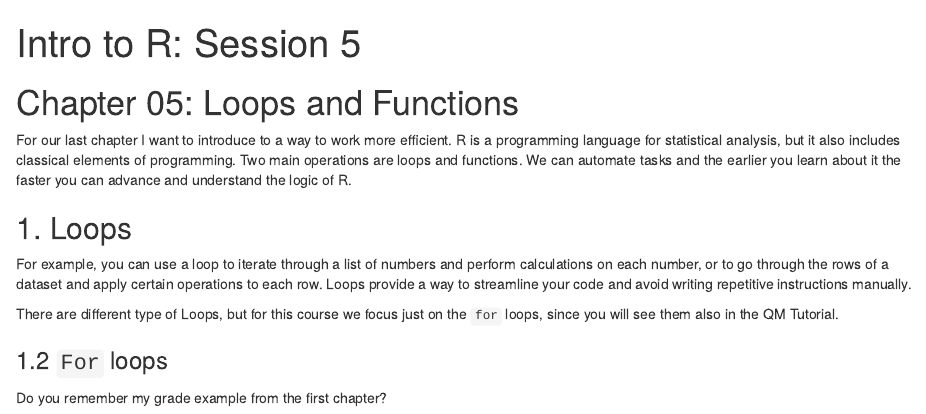
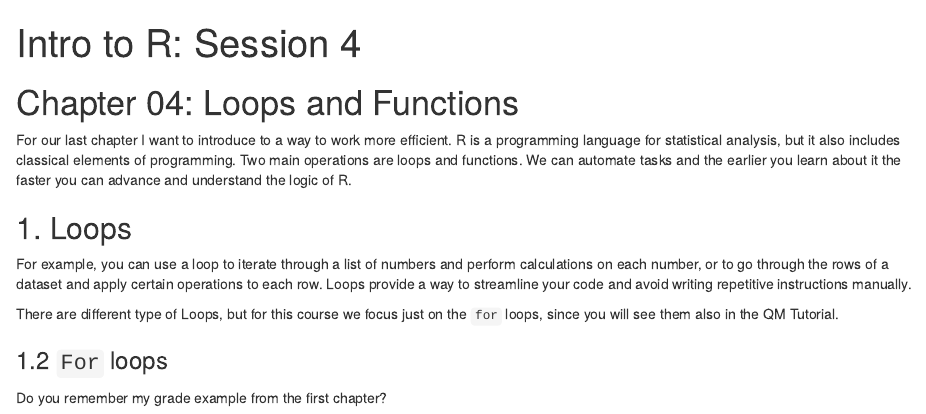
Before and after one commit to mashsayed/Intro_R_2025, an R Markdown document (Intro_to_R_Session_4.Rmd): the page in a window 1100 px wide, from its top. Rendered offline with R 4.5, knitr and Pandoc, with nearby package versions.

Commit message:
Update and rename Intro_to_R_Session_5.Rmd to Intro_to_R_Session_4.Rmd

```diff
--- a/Intro_to_R_Session_5.Rmd
+++ b/Intro_to_R_Session_4.Rmd
@@ -1,5 +1,5 @@
 ---
-title: "Intro to R: Session 5"
+title: "Intro to R: Session 4"
 output:
   html_notebook:
   pdf_document:
@@ -9,7 +9,7 @@ editor_options:
     wrap: sentence
 ---
 
-# Chapter 05: Loops and Functions
+# Chapter 04: Loops and Functions
 
 For our last chapter I want to introduce to a way to work more efficient.
 R is a programming language for statistical analysis, but it also includes classical elements of programming.
```
